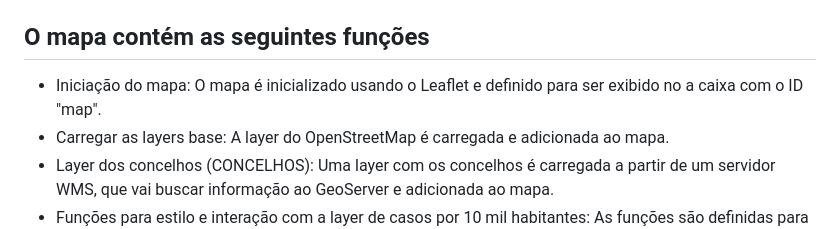
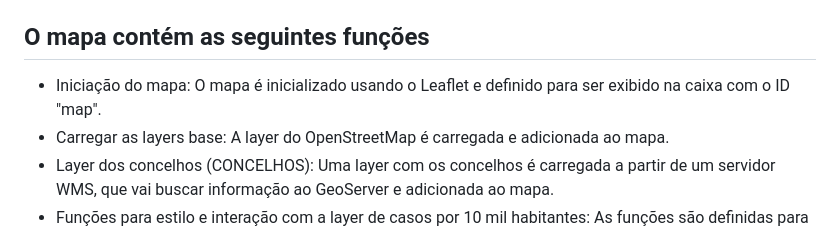
Before and after one commit to Diogofcarvalho/websig, a Markdown page: README.md, the part around the change. Drawn GitHub-style.

```diff
--- a/README.md
+++ b/README.md
@@ -42,7 +42,7 @@ O código HTML está estruturado da seguinte forma:
 
 
 ## O mapa contém as seguintes funções
-- Iniciação do mapa: O mapa é inicializado usando o Leaflet e definido para ser exibido no a caixa com o ID "map".
+- Iniciação do mapa: O mapa é inicializado usando o Leaflet e definido para ser exibido na caixa com o ID "map".
 - Carregar as layers base: A layer do OpenStreetMap é carregada e adicionada ao mapa.
 - Layer dos concelhos (CONCELHOS): Uma layer com os concelhos é carregada a partir de um servidor WMS, que vai buscar informação ao GeoServer e adicionada ao mapa.
 - Funções para estilo e interação com a layer de casos por 10 mil habitantes: As funções são definidas para criar um estilo e um conjunto de ações com a layer de casos por 10 mil habitantes sendo que estas funções determinam a cor dos polígonos com base no número de casos e definem ações como destacar o polígono ao passar por cima com o rato.
```
